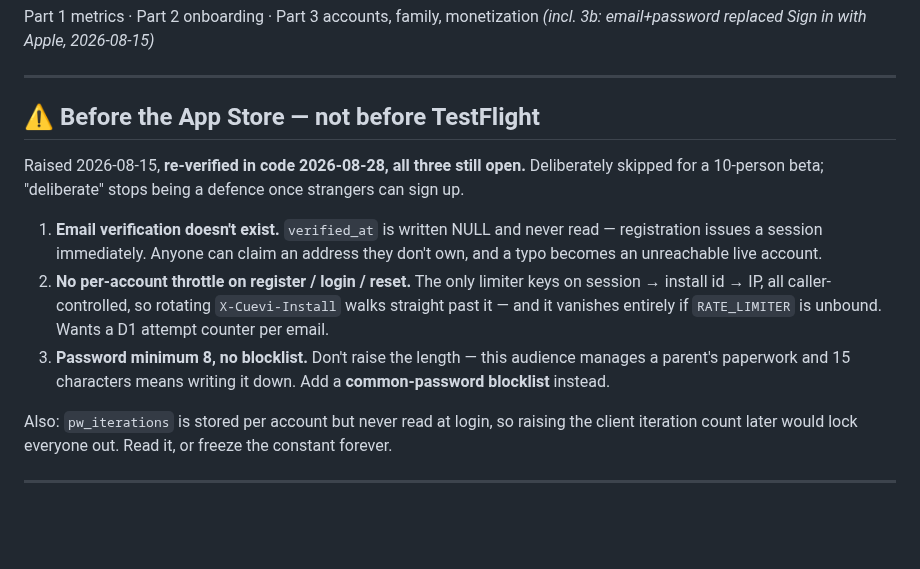
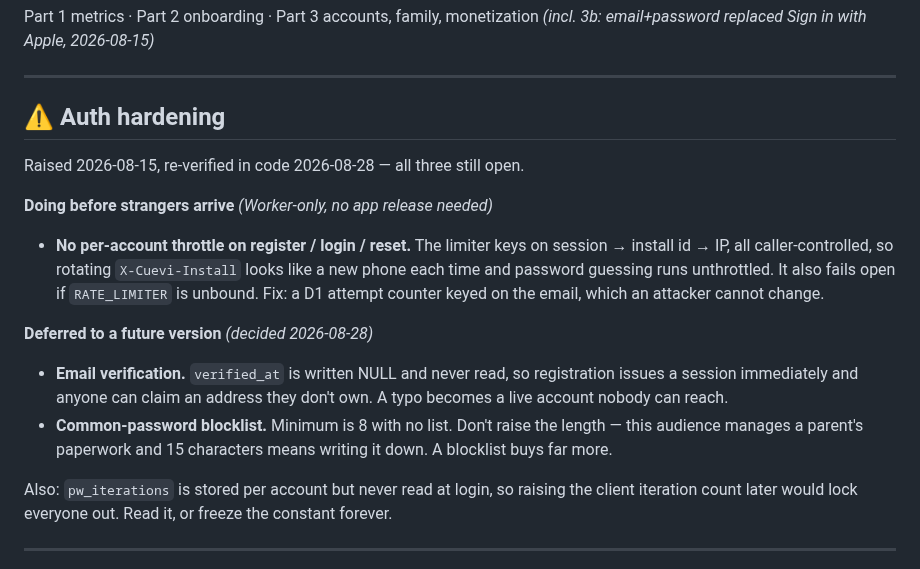
Before and after one commit to ruiqi-rachel-wang/Life_helper_app, a Markdown page: notes/roadmap.md, the part around the change. GitHub-like rendering; blank space fills up the shorter version.

```diff
--- a/notes/roadmap.md
+++ b/notes/roadmap.md
@@ -12,22 +12,24 @@ Part 1 metrics · Part 2 onboarding · Part 3 accounts, family, monetization
 
 ---
 
-## ⚠️ Before the App Store — not before TestFlight
+## ⚠️ Auth hardening
 
-Raised 2026-08-15, **re-verified in code 2026-08-28, all three still open.**
-Deliberately skipped for a 10-person beta; "deliberate" stops being a defence
-once strangers can sign up.
+Raised 2026-08-15, re-verified in code 2026-08-28 — all three still open.
 
-1. **Email verification doesn't exist.** `verified_at` is written NULL and never
-   read — registration issues a session immediately. Anyone can claim an address
-   they don't own, and a typo becomes an unreachable live account.
-2. **No per-account throttle on register / login / reset.** The only limiter keys
-   on session → install id → IP, all caller-controlled, so rotating
-   `X-Cuevi-Install` walks straight past it — and it vanishes entirely if
-   `RATE_LIMITER` is unbound. Wants a D1 attempt counter per email.
-3. **Password minimum 8, no blocklist.** Don't raise the length — this audience
-   manages a parent's paperwork and 15 characters means writing it down. Add a
-   **common-password blocklist** instead.
+**Doing before strangers arrive** *(Worker-only, no app release needed)*
+- **No per-account throttle on register / login / reset.** The limiter keys on
+  session → install id → IP, all caller-controlled, so rotating
+  `X-Cuevi-Install` looks like a new phone each time and password guessing runs
+  unthrottled. It also fails open if `RATE_LIMITER` is unbound. Fix: a D1 attempt
+  counter keyed on the email, which an attacker cannot change.
+
+**Deferred to a future version** *(decided 2026-08-28)*
+- **Email verification.** `verified_at` is written NULL and never read, so
+  registration issues a session immediately and anyone can claim an address they
+  don't own. A typo becomes a live account nobody can reach.
+- **Common-password blocklist.** Minimum is 8 with no list. Don't raise the
+  length — this audience manages a parent's paperwork and 15 characters means
+  writing it down. A blocklist buys far more.
 
 Also: `pw_iterations` is stored per account but never read at login, so raising
 the client iteration count later would lock everyone out. Read it, or freeze the
```
Also changed, not shown: notes/release_1.0_checklist.md (+9 -11 lines).
